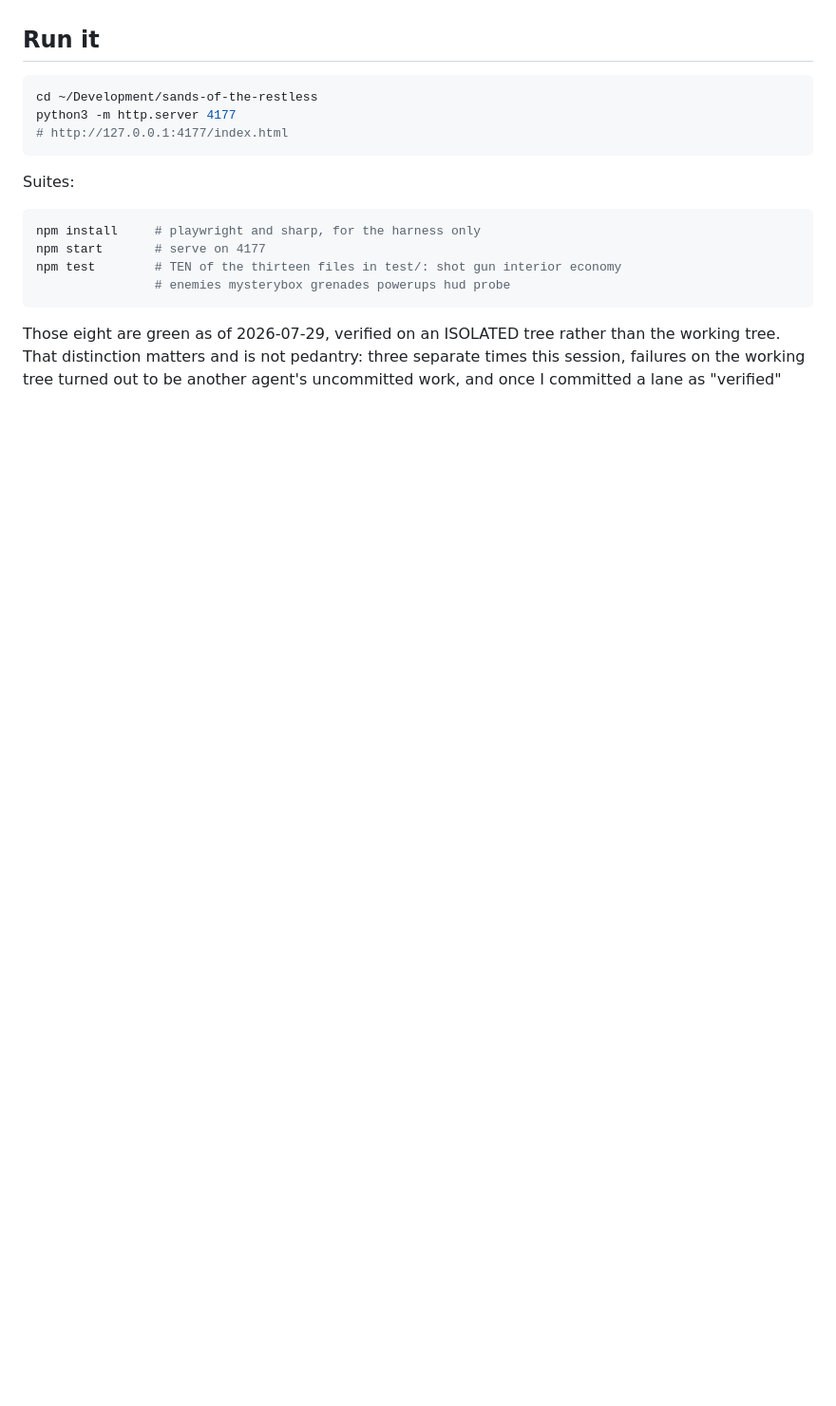
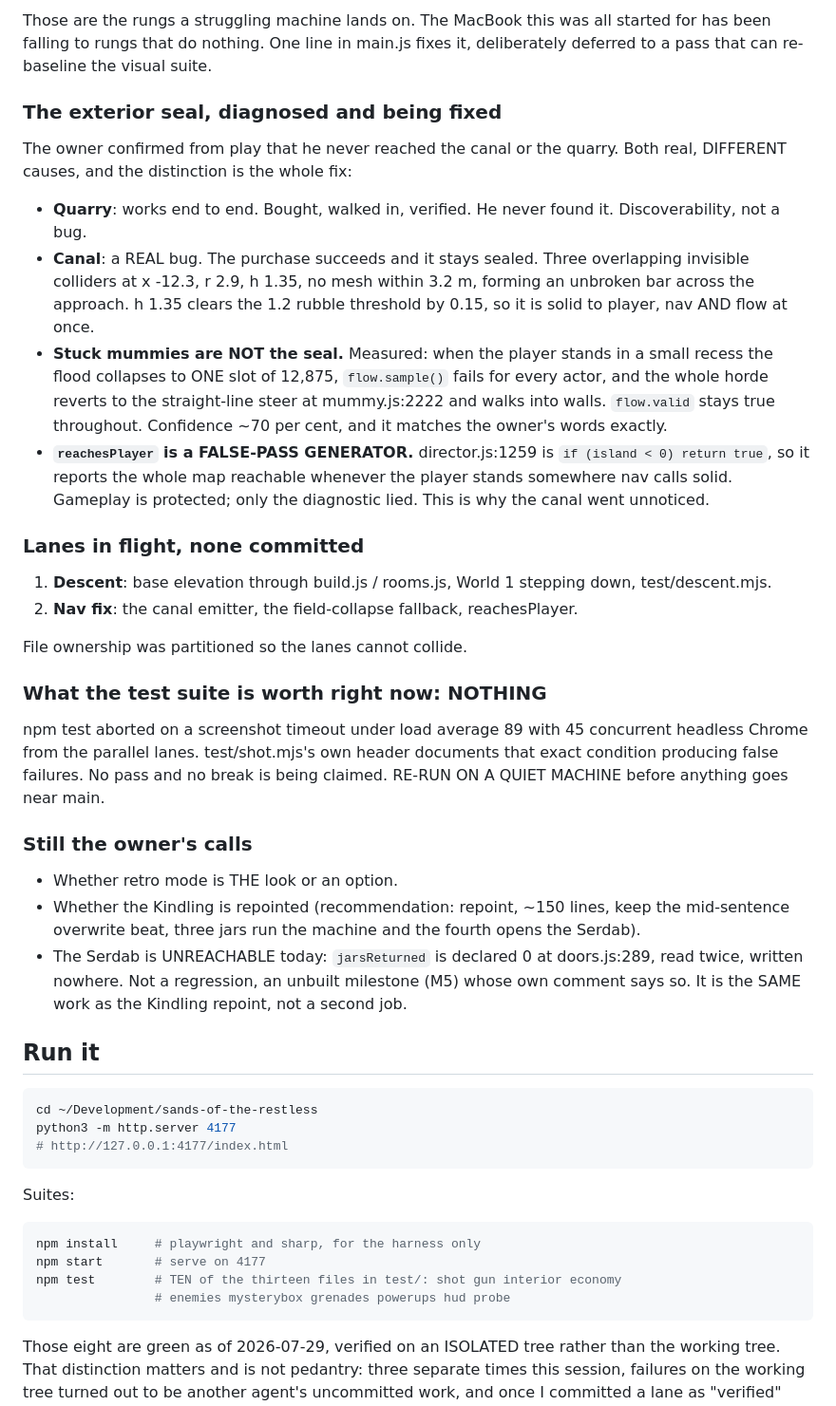
Before and after one commit to eddiebelaval/sands-of-the-restless, a Markdown page: STATE.md, the part around one of its changes. Shown at 95% size. Drawn GitHub-style; blank space fills up the shorter version.

```diff
--- a/STATE.md
+++ b/STATE.md
@@ -58,3 +91,53 @@ been asked for it.
+Those are the rungs a struggling machine lands on. The MacBook this was all
+started for has been falling to rungs that do nothing. One line in main.js
+fixes it, deliberately deferred to a pass that can re-baseline the visual suite.
+
+### The exterior seal, diagnosed and being fixed
+
+The owner confirmed from play that he never reached the canal or the quarry.
+Both real, DIFFERENT causes, and the distinction is the whole fix:
+
+- **Quarry**: works end to end. Bought, walked in, verified. He never found it.
+  Discoverability, not a bug.
+- **Canal**: a REAL bug. The purchase succeeds and it stays sealed. Three
+  overlapping invisible colliders at x -12.3, r 2.9, h 1.35, no mesh within
+  3.2 m, forming an unbroken bar across the approach. h 1.35 clears the 1.2
+  rubble threshold by 0.15, so it is solid to player, nav AND flow at once.
+- **Stuck mummies are NOT the seal.** Measured: when the player stands in a
+  small recess the flood collapses to ONE slot of 12,875, `flow.sample()` fails
+  for every actor, and the whole horde reverts to the straight-line steer at
+  mummy.js:2222 and walks into walls. `flow.valid` stays true throughout.
+  Confidence ~70 per cent, and it matches the owner's words exactly.
+- **`reachesPlayer` is a FALSE-PASS GENERATOR.** director.js:1259 is
+  `if (island < 0) return true`, so it reports the whole map reachable whenever
+  the player stands somewhere nav calls solid. Gameplay is protected; only the
+  diagnostic lied. This is why the canal went unnoticed.
+
+### Lanes in flight, none committed
+
+1. **Descent**: base elevation through build.js / rooms.js, World 1 stepping
+   down, test/descent.mjs.
+2. **Nav fix**: the canal emitter, the field-collapse fallback, reachesPlayer.
+
+File ownership was partitioned so the lanes cannot collide.
+
+### What the test suite is worth right now: NOTHING
+
+npm test aborted on a screenshot timeout under load average 89 with 45
+concurrent headless Chrome from the parallel lanes. test/shot.mjs's own header
+documents that exact condition producing false failures. No pass and no break is
+being claimed. RE-RUN ON A QUIET MACHINE before anything goes near main.
+
+### Still the owner's calls
+
+- Whether retro mode is THE look or an option.
+- Whether the Kindling is repointed (recommendation: repoint, ~150 lines, keep
+  the mid-sentence overwrite beat, three jars run the machine and the fourth
+  opens the Serdab).
+- The Serdab is UNREACHABLE today: `jarsReturned` is declared 0 at
+  doors.js:289, read twice, written nowhere. Not a regression, an unbuilt
+  milestone (M5) whose own comment says so. It is the SAME work as the Kindling
+  repoint, not a second job.
 
 ## Run it
 
```
Also changed, not shown: other parts of STATE.md (+70 -37 lines).
